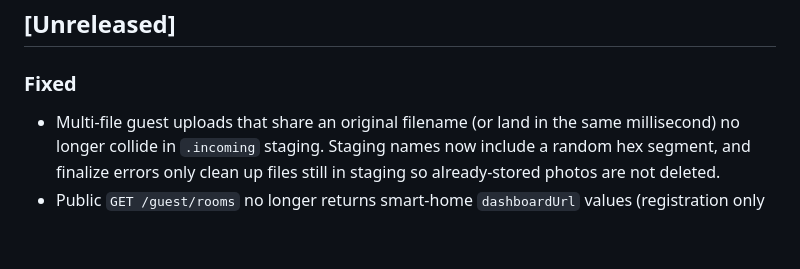
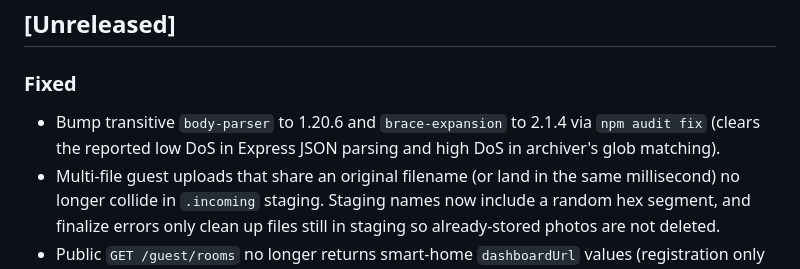
Before and after one commit to bon1wheel636/Guest-Portal, a Markdown page: CHANGELOG.md, the part around the change. GitHub-like rendering; blank space fills up the shorter version.

Commit message:
Document npm audit dependency bumps in CHANGELOG
Co-authored-by: bon1wheel636 <bon1wheel636@users.noreply.github.com>

```diff
--- a/CHANGELOG.md
+++ b/CHANGELOG.md
@@ -7,6 +7,7 @@ All notable changes to this project will be documented here.
 ## [Unreleased]
 
 ### Fixed
+- Bump transitive `body-parser` to 1.20.6 and `brace-expansion` to 2.1.4 via `npm audit fix` (clears the reported low DoS in Express JSON parsing and high DoS in archiver's glob matching).
 - Multi-file guest uploads that share an original filename (or land in the same millisecond) no longer collide in `.incoming` staging. Staging names now include a random hex segment, and finalize errors only clean up files still in staging so already-stored photos are not deleted.
 - Public `GET /guest/rooms` no longer returns smart-home `dashboardUrl` values (registration only needs room names). Unauthenticated `GET /admin-api/rooms` now requires admin auth, so internal dashboard links cannot bypass `smartHomeControls`.
 - First-run `POST /admin-api/setup` no longer allows concurrent requests to both succeed during `bcrypt.hash`; a second caller gets HTTP 409 while setup is in progress, preventing a last-writer-wins admin takeover on fresh installs.
```
